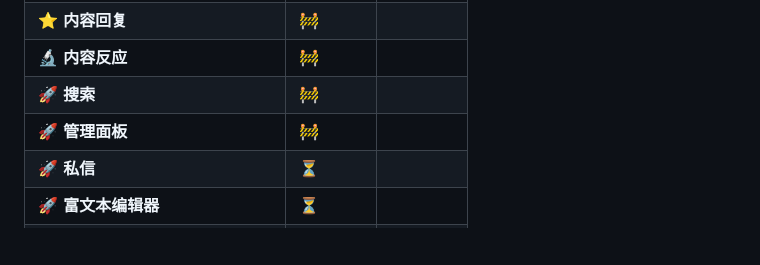
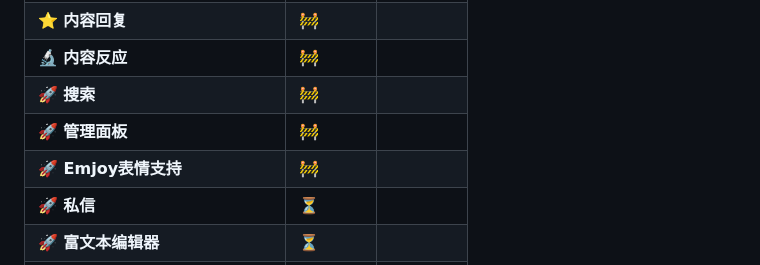
Before and after one commit to virgil698/IdeaSphere, a Markdown page: README.md, the part around the change. GitHub-like rendering; blank space fills up the shorter version.

```diff
--- a/README.md
+++ b/README.md
@@ -45,6 +45,7 @@
 | **🔬 内容反应** | 🚧 |        |
 | **🚀 搜索** | 🚧 |        |
 | **🚀 管理面板** | 🚧 |        |
+| **🚀 Emjoy表情支持** | 🚧 |        |
 | **🚀 私信** | ⏳ |        |
 | **🚀 富文本编辑器** | ⏳ |        |
 | **🚀 帖子板块** | ⏳ |        |
```
